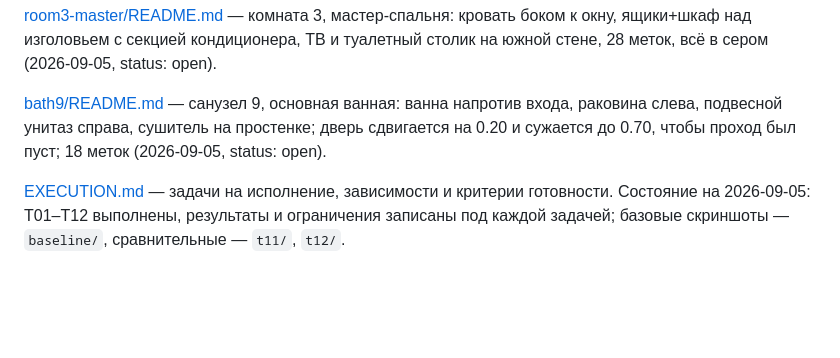
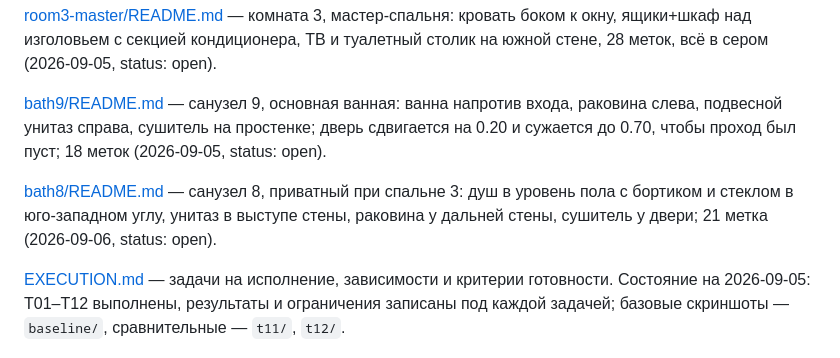
Before and after one commit to samush/pulse3d, a Markdown page: tasks/README.md, the part around the change. GitHub-like rendering; blank space fills up the shorter version.

Commit message:
tasks: bath8 — private bathroom design spec

```diff
--- a/tasks/README.md
+++ b/tasks/README.md
@@ -9,6 +9,8 @@
 [room3-master/README.md](room3-master/README.md) — комната 3, мастер-спальня: кровать боком к окну, ящики+шкаф над изголовьем с секцией кондиционера, ТВ и туалетный столик на южной стене, 28 меток, всё в сером (2026-09-05, status: open).
 
 [bath9/README.md](bath9/README.md) — санузел 9, основная ванная: ванна напротив входа, раковина слева, подвесной унитаз справа, сушитель на простенке; дверь сдвигается на 0.20 и сужается до 0.70, чтобы проход был пуст; 18 меток (2026-09-05, status: open).
+
+[bath8/README.md](bath8/README.md) — санузел 8, приватный при спальне 3: душ в уровень пола с бортиком и стеклом в юго-западном углу, унитаз в выступе стены, раковина у дальней стены, сушитель у двери; 21 метка (2026-09-06, status: open).
 
 [EXECUTION.md](EXECUTION.md) — задачи на исполнение, зависимости и критерии готовности. Состояние на 2026-09-05: T01–T12 выполнены, результаты и ограничения записаны под каждой задачей; базовые скриншоты — `baseline/`, сравнительные — `t11/`, `t12/`.
 
```
Also changed, not shown: tasks/bath8/README.md (added, +235 -0 lines).
